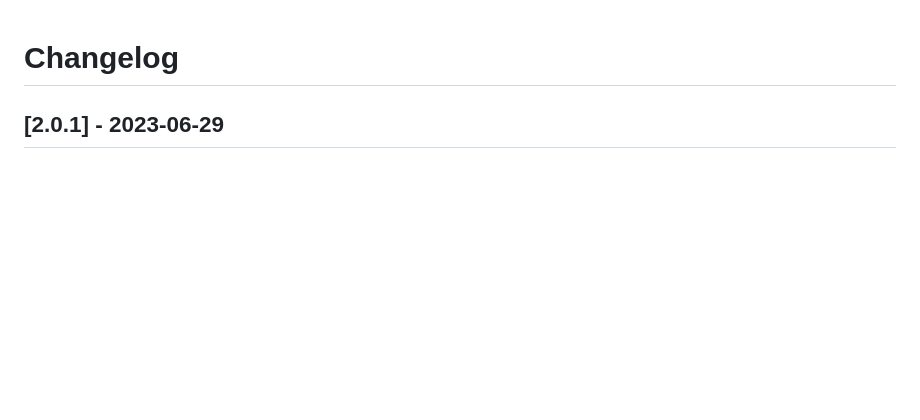
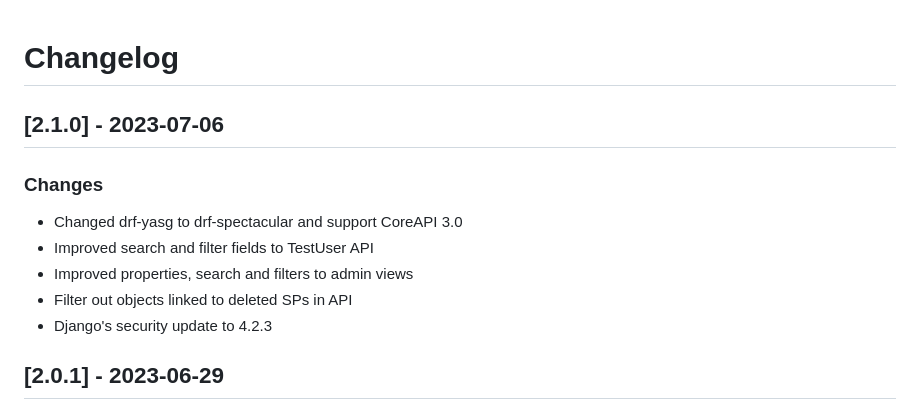
Before and after one commit to UniversityofHelsinki/sp-registry, a Markdown page: CHANGELOG.md, the part around the change. Rendered like a GitHub page; blank space fills up the shorter version.

Commit message:
Version 2.1.0
Signed-off-by: Jukka Karvonen <jukka.karvonen@helsinki.fi>

```diff
--- a/CHANGELOG.md
+++ b/CHANGELOG.md
@@ -1,4 +1,12 @@
 # Changelog
+## [2.1.0] - 2023-07-06
+### Changes
+* Changed drf-yasg to drf-spectacular and support CoreAPI 3.0
+* Improved search and filter fields to TestUser API
+* Improved properties, search and filters to admin views
+* Filter out objects linked to deleted SPs in API
+* Django's security update to 4.2.3
+
 ## [2.0.1] - 2023-06-29
 ### Changes
 * Fix buttons in auth token and password reset templates
```
